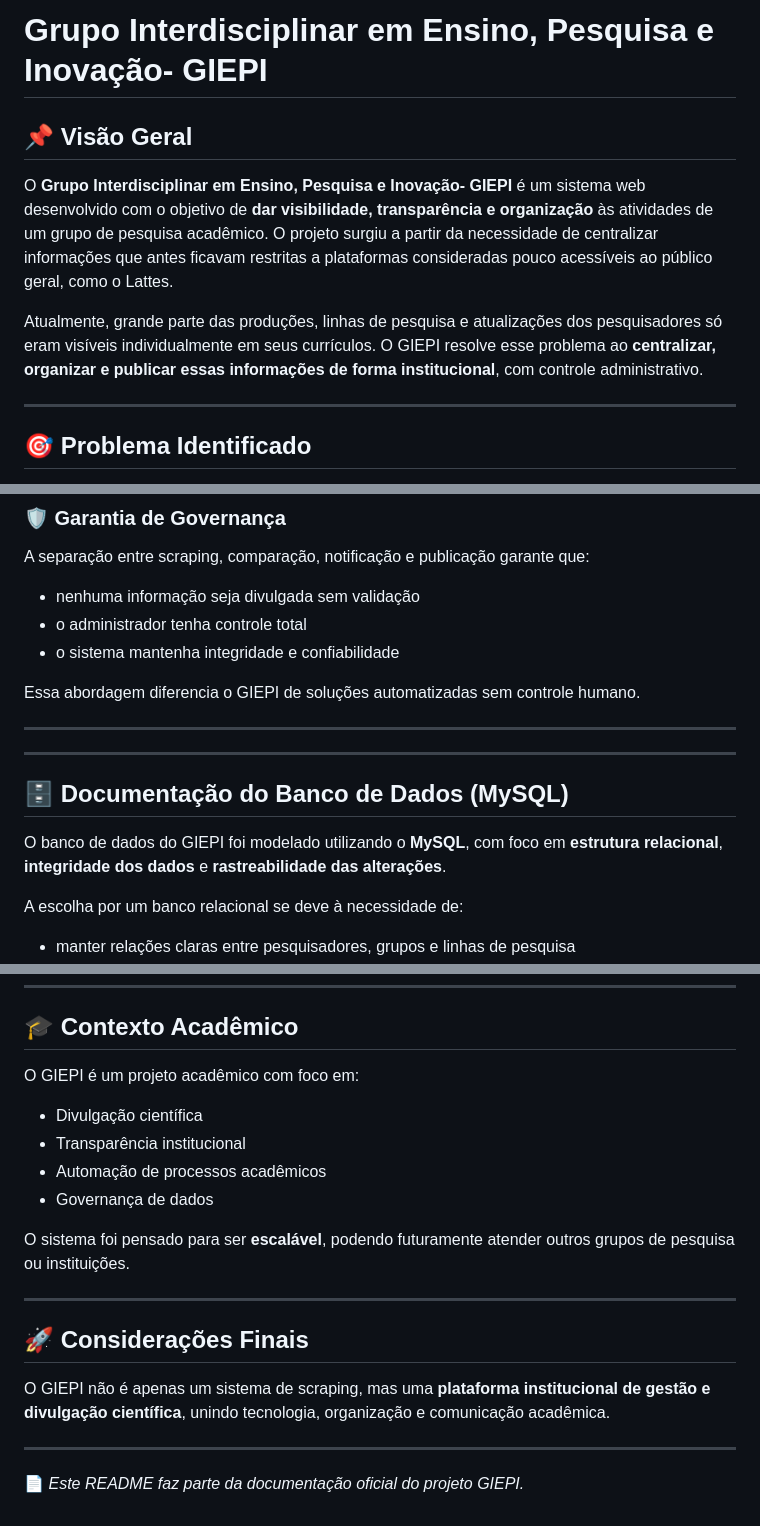
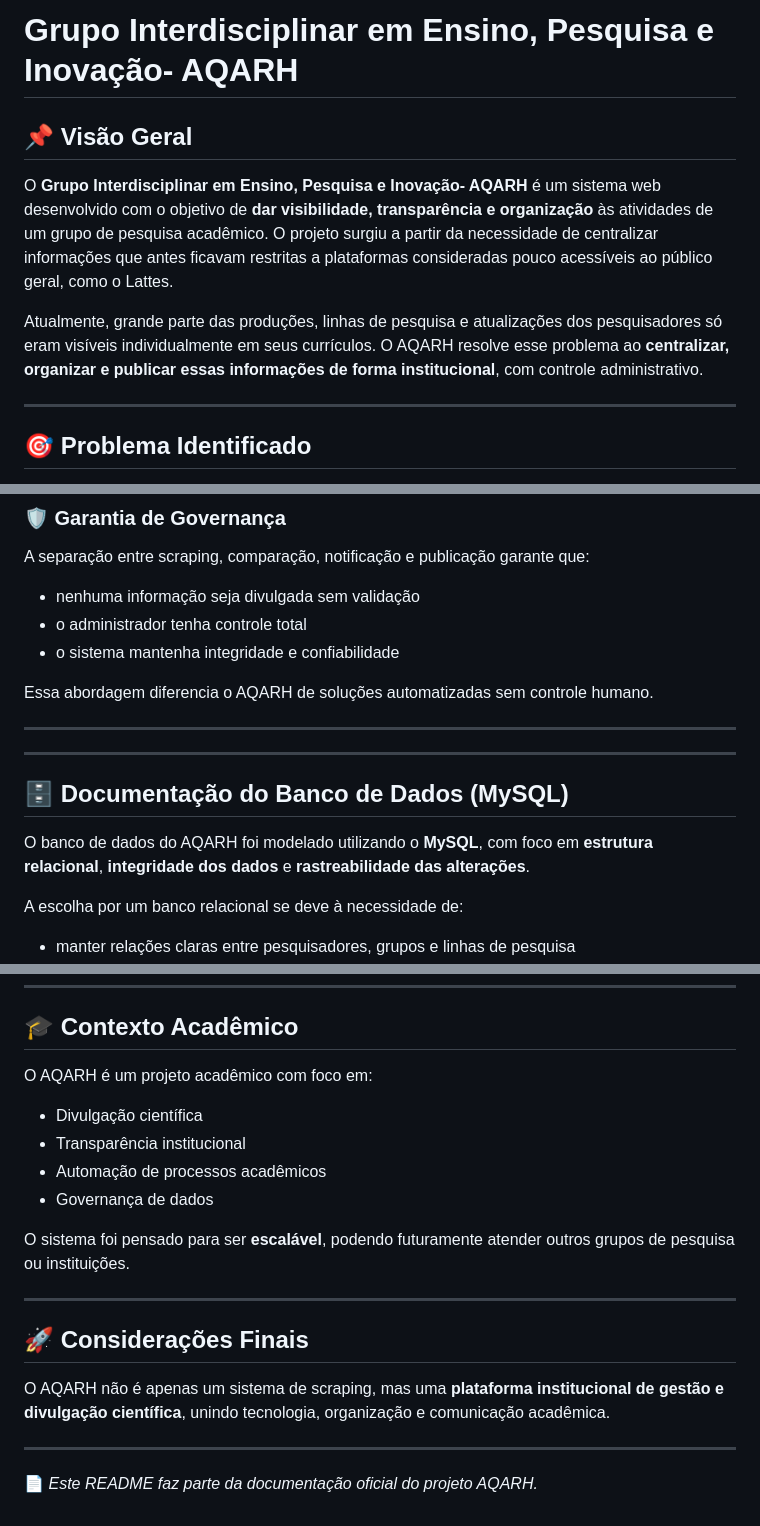
Before and after one commit to joaovitor2074/aqarh, a Markdown page: docs/ARCHITECTURE.md, 3 parts joined by grey strips. GitHub-like rendering.

```diff
--- a/docs/ARCHITECTURE.md
+++ b/docs/ARCHITECTURE.md
@@ -1,10 +1,10 @@
-# Grupo Interdisciplinar em Ensino, Pesquisa e Inovação- GIEPI
+# Grupo Interdisciplinar em Ensino, Pesquisa e Inovação- AQARH
 
 ## 📌 Visão Geral
 
-O **Grupo Interdisciplinar em Ensino, Pesquisa e Inovação- GIEPI** é um sistema web desenvolvido com o objetivo de **dar visibilidade, transparência e organização** às atividades de um grupo de pesquisa acadêmico. O projeto surgiu a partir da necessidade de centralizar informações que antes ficavam restritas a plataformas consideradas pouco acessíveis ao público geral, como o Lattes.
+O **Grupo Interdisciplinar em Ensino, Pesquisa e Inovação- AQARH** é um sistema web desenvolvido com o objetivo de **dar visibilidade, transparência e organização** às atividades de um grupo de pesquisa acadêmico. O projeto surgiu a partir da necessidade de centralizar informações que antes ficavam restritas a plataformas consideradas pouco acessíveis ao público geral, como o Lattes.
 
-Atualmente, grande parte das produções, linhas de pesquisa e atualizações dos pesquisadores só eram visíveis individualmente em seus currículos. O GIEPI resolve esse problema ao **centralizar, organizar e publicar essas informações de forma institucional**, com controle administrativo.
+Atualmente, grande parte das produções, linhas de pesquisa e atualizações dos pesquisadores só eram visíveis individualmente em seus currículos. O AQARH resolve esse problema ao **centralizar, organizar e publicar essas informações de forma institucional**, com controle administrativo.
 
 ---
 
@@ -241,14 +241,14 @@ A separação entre scraping, comparação, notificação e publicação garante
 * o administrador tenha controle total
 * o sistema mantenha integridade e confiabilidade
 
-Essa abordagem diferencia o GIEPI de soluções automatizadas sem controle humano.
+Essa abordagem diferencia o AQARH de soluções automatizadas sem controle humano.
 
 ---
 ---
 
 ## 🗄️ Documentação do Banco de Dados (MySQL)
 
-O banco de dados do GIEPI foi modelado utilizando o **MySQL**, com foco em **estrutura relacional**, **integridade dos dados** e **rastreabilidade das alterações**.
+O banco de dados do AQARH foi modelado utilizando o **MySQL**, com foco em **estrutura relacional**, **integridade dos dados** e **rastreabilidade das alterações**.
 
 A escolha por um banco relacional se deve à necessidade de:
 
@@ -447,7 +447,7 @@ Esse modelo garante **segurança, confiabilidade e legitimidade institucional**.
 
 ## 🎓 Contexto Acadêmico
 
-O GIEPI é um projeto acadêmico com foco em:
+O AQARH é um projeto acadêmico com foco em:
 
 * Divulgação científica
 * Transparência institucional
@@ -460,8 +460,8 @@ O sistema foi pensado para ser **escalável**, podendo futuramente atender outro
 
 ## 🚀 Considerações Finais
 
-O GIEPI não é apenas um sistema de scraping, mas uma **plataforma institucional de gestão e divulgação científica**, unindo tecnologia, organização e comunicação acadêmica.
+O AQARH não é apenas um sistema de scraping, mas uma **plataforma institucional de gestão e divulgação científica**, unindo tecnologia, organização e comunicação acadêmica.
 
 ---
 
-📄 *Este README faz parte da documentação oficial do projeto GIEPI.*
+📄 *Este README faz parte da documentação oficial do projeto AQARH.*
```
Also changed, not shown: other parts of docs/ARCHITECTURE.md (+5 -5 lines), README.md (+3 -3 lines).
